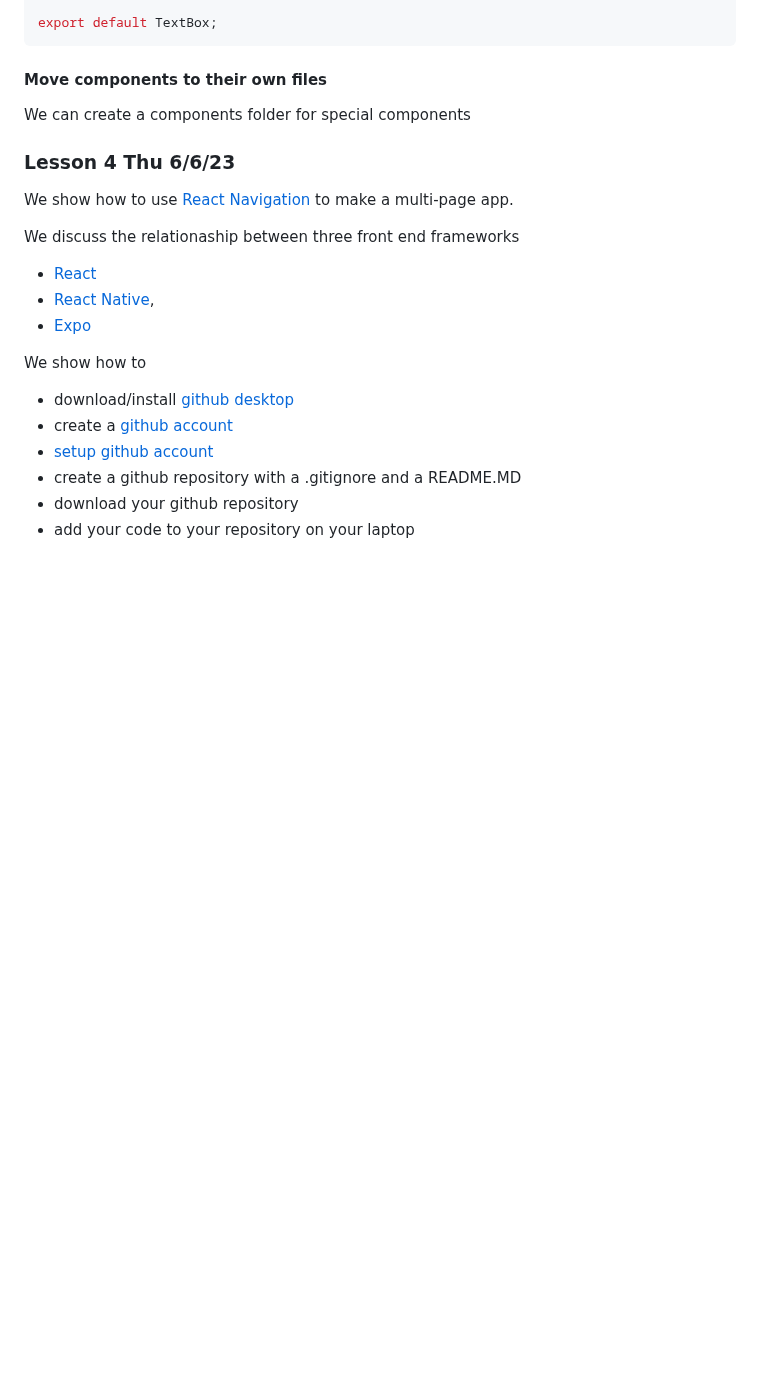
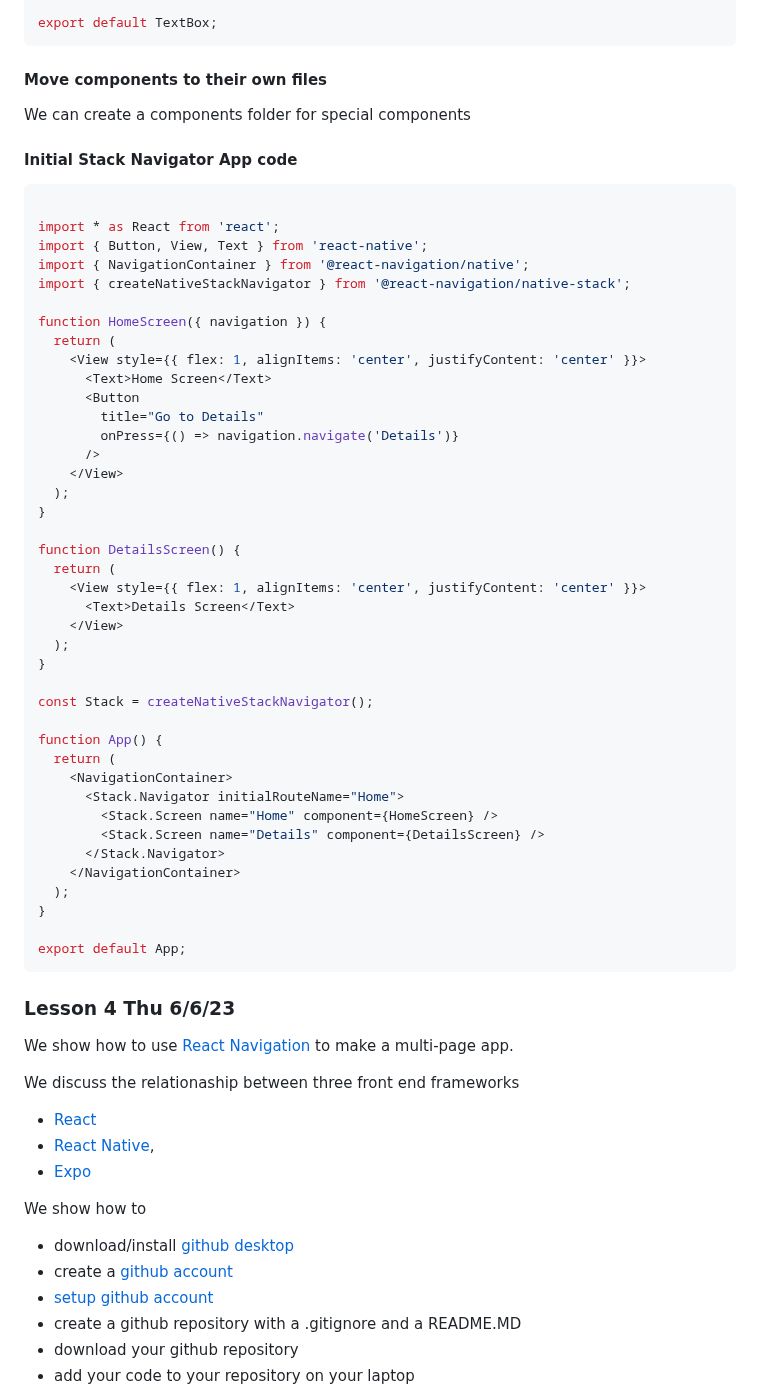
Before and after one commit to tjhickey724/reactnative, a Markdown page: courses/CS153aSum24Brandeis.md, the part around the change. GitHub-like rendering; blank space fills up the shorter version.

````diff
--- a/courses/CS153aSum24Brandeis.md
+++ b/courses/CS153aSum24Brandeis.md
@@ -140,6 +140,49 @@ export default TextBox;
 #### Move components to their own files
 We can create a components folder for special components
 
+#### Initial Stack Navigator App code
+``` javascript
+
+import * as React from 'react';
+import { Button, View, Text } from 'react-native';
+import { NavigationContainer } from '@react-navigation/native';
+import { createNativeStackNavigator } from '@react-navigation/native-stack';
+
+function HomeScreen({ navigation }) {
+  return (
+    <View style={{ flex: 1, alignItems: 'center', justifyContent: 'center' }}>
+      <Text>Home Screen</Text>
+      <Button
+        title="Go to Details"
+        onPress={() => navigation.navigate('Details')}
+      />
+    </View>
+  );
+}
+
+function DetailsScreen() {
+  return (
+    <View style={{ flex: 1, alignItems: 'center', justifyContent: 'center' }}>
+      <Text>Details Screen</Text>
+    </View>
+  );
+}
+
+const Stack = createNativeStackNavigator();
+
+function App() {
+  return (
+    <NavigationContainer>
+      <Stack.Navigator initialRouteName="Home">
+        <Stack.Screen name="Home" component={HomeScreen} />
+        <Stack.Screen name="Details" component={DetailsScreen} />
+      </Stack.Navigator>
+    </NavigationContainer>
+  );
+}
+
+export default App;
+```
 
 ### Lesson 4 Thu 6/6/23
 We show how to use [React Navigation](https://reactnavigation.org/) to make a multi-page app.
````
